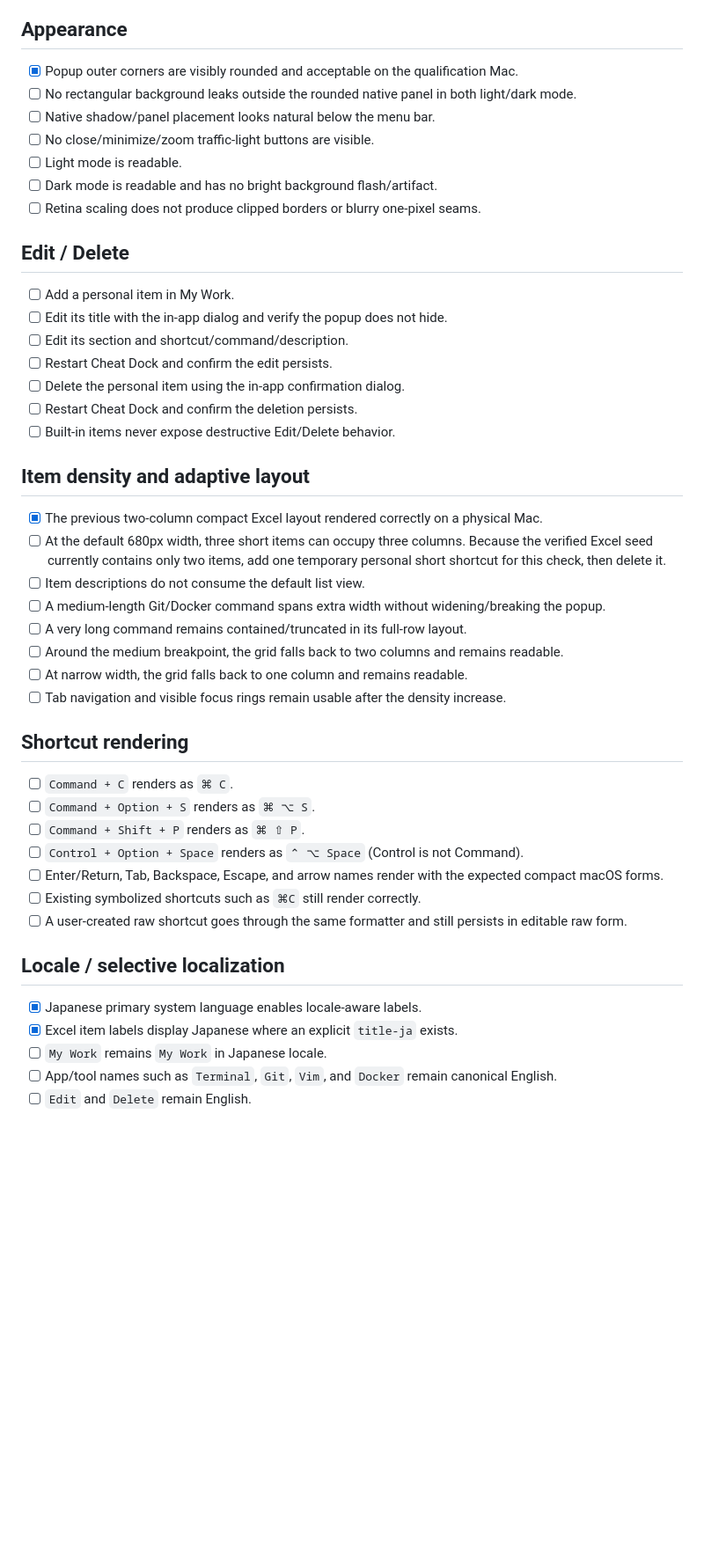
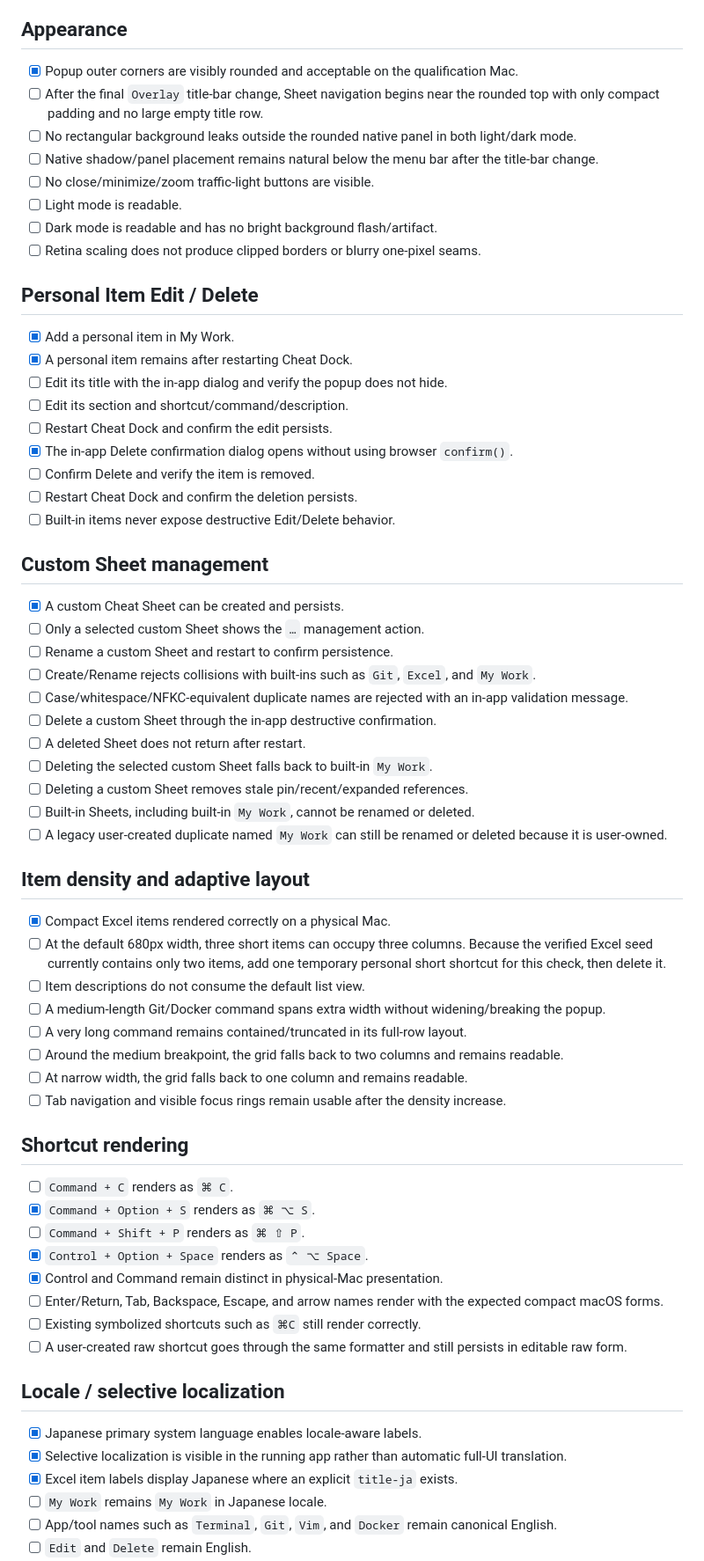
Before and after one commit to ririri-rgb/cheat-dock, a Markdown page: docs/macos-qualification.md, the part around one of its changes. Shown at 88% size. GitHub-like rendering; blank space fills up the shorter version.

Commit message:
docs: record final macOS qualification state

```diff
--- a/docs/macos-qualification.md
+++ b/docs/macos-qualification.md
@@ -26,26 +26,43 @@ Run this checklist on a physical Mac before marking a release candidate qualifie
 ## Appearance
 
 - [x] Popup outer corners are visibly rounded and acceptable on the qualification Mac.
+- [ ] After the final `Overlay` title-bar change, Sheet navigation begins near the rounded top with only compact padding and no large empty title row.
 - [ ] No rectangular background leaks outside the rounded native panel in both light/dark mode.
-- [ ] Native shadow/panel placement looks natural below the menu bar.
+- [ ] Native shadow/panel placement remains natural below the menu bar after the title-bar change.
 - [ ] No close/minimize/zoom traffic-light buttons are visible.
 - [ ] Light mode is readable.
 - [ ] Dark mode is readable and has no bright background flash/artifact.
 - [ ] Retina scaling does not produce clipped borders or blurry one-pixel seams.
 
-## Edit / Delete
+## Personal Item Edit / Delete
 
-- [ ] Add a personal item in My Work.
+- [x] Add a personal item in My Work.
+- [x] A personal item remains after restarting Cheat Dock.
 - [ ] Edit its title with the in-app dialog and verify the popup does not hide.
 - [ ] Edit its section and shortcut/command/description.
 - [ ] Restart Cheat Dock and confirm the edit persists.
-- [ ] Delete the personal item using the in-app confirmation dialog.
+- [x] The in-app Delete confirmation dialog opens without using browser `confirm()`.
+- [ ] Confirm Delete and verify the item is removed.
 - [ ] Restart Cheat Dock and confirm the deletion persists.
 - [ ] Built-in items never expose destructive Edit/Delete behavior.
 
+## Custom Sheet management
+
+- [x] A custom Cheat Sheet can be created and persists.
+- [ ] Only a selected custom Sheet shows the `…` management action.
+- [ ] Rename a custom Sheet and restart to confirm persistence.
+- [ ] Create/Rename rejects collisions with built-ins such as `Git`, `Excel`, and `My Work`.
+- [ ] Case/whitespace/NFKC-equivalent duplicate names are rejected with an in-app validation message.
+- [ ] Delete a custom Sheet through the in-app destructive confirmation.
+- [ ] A deleted Sheet does not return after restart.
+- [ ] Deleting the selected custom Sheet falls back to built-in `My Work`.
+- [ ] Deleting a custom Sheet removes stale pin/recent/expanded references.
+- [ ] Built-in Sheets, including built-in `My Work`, cannot be renamed or deleted.
+- [ ] A legacy user-created duplicate named `My Work` can still be renamed or deleted because it is user-owned.
+
 ## Item density and adaptive layout
 
-- [x] The previous two-column compact Excel layout rendered correctly on a physical Mac.
+- [x] Compact Excel items rendered correctly on a physical Mac.
 - [ ] At the default 680px width, three short items can occupy three columns. Because the verified Excel seed currently contains only two items, add one temporary personal short shortcut for this check, then delete it.
 - [ ] Item descriptions do not consume the default list view.
 - [ ] A medium-length Git/Docker command spans extra width without widening/breaking the popup.
@@ -57,9 +74,10 @@ Run this checklist on a physical Mac before marking a release candidate qualifie
 ## Shortcut rendering
 
 - [ ] `Command + C` renders as `⌘ C`.
-- [ ] `Command + Option + S` renders as `⌘ ⌥ S`.
+- [x] `Command + Option + S` renders as `⌘ ⌥ S`.
 - [ ] `Command + Shift + P` renders as `⌘ ⇧ P`.
-- [ ] `Control + Option + Space` renders as `⌃ ⌥ Space` (Control is not Command).
+- [x] `Control + Option + Space` renders as `⌃ ⌥ Space`.
+- [x] Control and Command remain distinct in physical-Mac presentation.
 - [ ] Enter/Return, Tab, Backspace, Escape, and arrow names render with the expected compact macOS forms.
 - [ ] Existing symbolized shortcuts such as `⌘C` still render correctly.
 - [ ] A user-created raw shortcut goes through the same formatter and still persists in editable raw form.
@@ -67,6 +85,7 @@ Run this checklist on a physical Mac before marking a release candidate qualifie
 ## Locale / selective localization
 
 - [x] Japanese primary system language enables locale-aware labels.
+- [x] Selective localization is visible in the running app rather than automatic full-UI translation.
 - [x] Excel item labels display Japanese where an explicit `title-ja` exists.
 - [ ] `My Work` remains `My Work` in Japanese locale.
 - [ ] App/tool names such as `Terminal`, `Git`, `Vim`, and `Docker` remain canonical English.
```
Also changed, not shown: other parts of docs/macos-qualification.md (+23 -2 lines), docs/architecture.md (+32 -34 lines).
